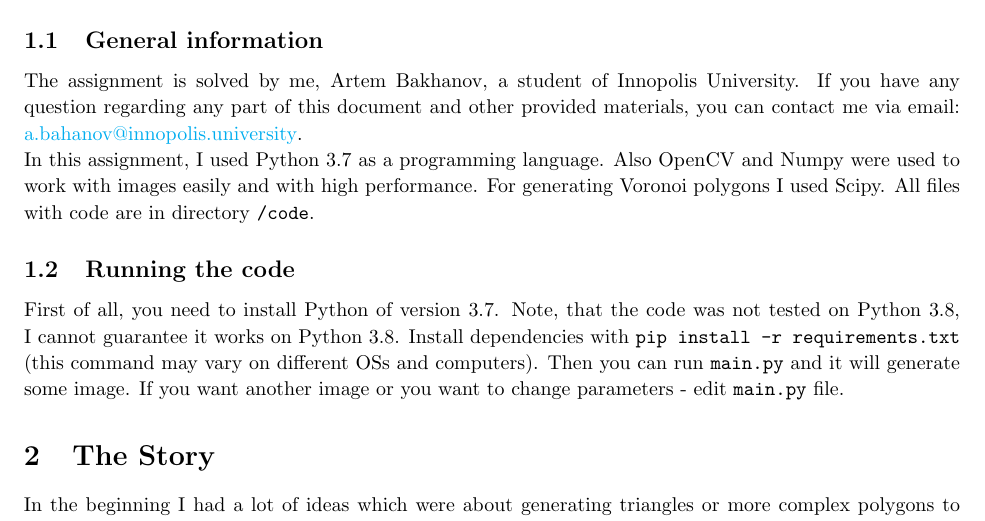
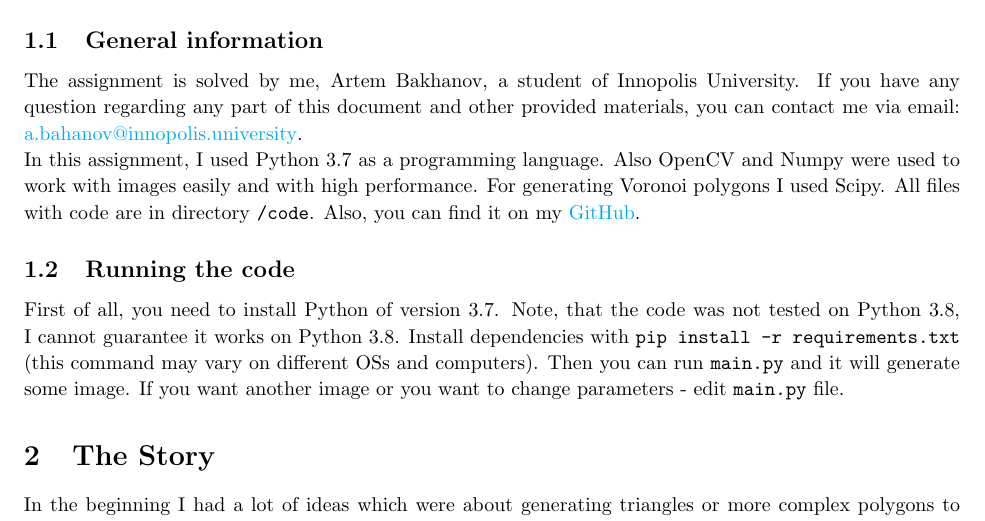
Before and after one commit to artembakhanov/ComputerCanDoArt, a LaTeX document (report.tex): part of page 3 of 8, cut so that both start at the same text. Compiled offline with pdfLaTeX.

```diff
--- a/report.tex
+++ b/report.tex
@@ -112,7 +112,7 @@
 \section{Introduction}
 \subsection{General information}
     The assignment is solved by me, Artem Bakhanov, a student of Innopolis University. If you have any question regarding any part of this document and other provided materials, you can contact me via email: \href{mailto:a.bahanov@innopolis.university}{a.bahanov@innopolis.university}.\\
-    In this assignment, I used Python 3.7 as a programming language. Also OpenCV and Numpy were used to work with images easily and with high performance. For generating Voronoi polygons I used Scipy. All files with code are in directory \texttt{/code}.
+    In this assignment, I used Python 3.7 as a programming language. Also OpenCV and Numpy were used to work with images easily and with high performance. For generating Voronoi polygons I used Scipy. All files with code are in directory \texttt{/code}. Also, you can find it on my \href{https://github.com/artembakhanov/ComputerCanDoArt}{GitHub}.
 \subsection{Running the code}
 First of all, you need to install Python of version 3.7. Note, that the code was not tested on Python 3.8, I cannot guarantee it works on Python 3.8. Install dependencies with \texttt{pip install -r requirements.txt} (this command may vary on different OSs and computers). Then you can run \texttt{main.py} and it will generate some image. If you want another image or you want to change parameters - edit \texttt{main.py} file.
 
```
Also changed, not shown: report.pdf, 2 other files.
